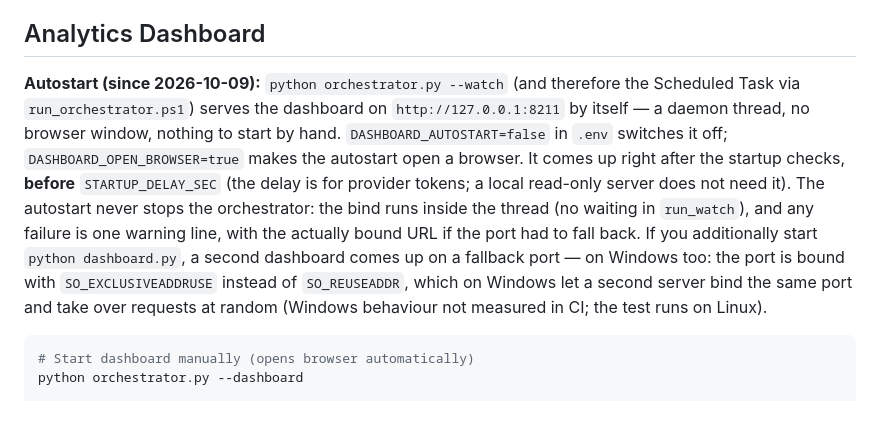
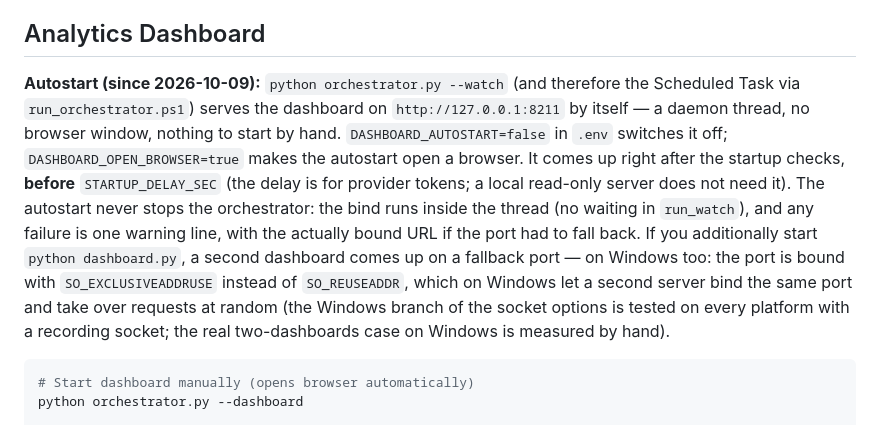
Before and after one commit to swDomass/AI_orchestrator, a Markdown page: README.md, the part around the change. Rendered like a GitHub page.

````diff
--- a/README.md
+++ b/README.md
@@ -952,7 +952,7 @@ Rate limits (anti-spam):
 
 ## Analytics Dashboard
 
-**Autostart (since 2026-10-09):** `python orchestrator.py --watch` (and therefore the Scheduled Task via `run_orchestrator.ps1`) serves the dashboard on `http://127.0.0.1:8211` by itself — a daemon thread, no browser window, nothing to start by hand. `DASHBOARD_AUTOSTART=false` in `.env` switches it off; `DASHBOARD_OPEN_BROWSER=true` makes the autostart open a browser. It comes up right after the startup checks, **before** `STARTUP_DELAY_SEC` (the delay is for provider tokens; a local read-only server does not need it). The autostart never stops the orchestrator: the bind runs inside the thread (no waiting in `run_watch`), and any failure is one warning line, with the actually bound URL if the port had to fall back. If you additionally start `python dashboard.py`, a second dashboard comes up on a fallback port — on Windows too: the port is bound with `SO_EXCLUSIVEADDRUSE` instead of `SO_REUSEADDR`, which on Windows let a second server bind the same port and take over requests at random (Windows behaviour not measured in CI; the test runs on Linux).
+**Autostart (since 2026-10-09):** `python orchestrator.py --watch` (and therefore the Scheduled Task via `run_orchestrator.ps1`) serves the dashboard on `http://127.0.0.1:8211` by itself — a daemon thread, no browser window, nothing to start by hand. `DASHBOARD_AUTOSTART=false` in `.env` switches it off; `DASHBOARD_OPEN_BROWSER=true` makes the autostart open a browser. It comes up right after the startup checks, **before** `STARTUP_DELAY_SEC` (the delay is for provider tokens; a local read-only server does not need it). The autostart never stops the orchestrator: the bind runs inside the thread (no waiting in `run_watch`), and any failure is one warning line, with the actually bound URL if the port had to fall back. If you additionally start `python dashboard.py`, a second dashboard comes up on a fallback port — on Windows too: the port is bound with `SO_EXCLUSIVEADDRUSE` instead of `SO_REUSEADDR`, which on Windows let a second server bind the same port and take over requests at random (the Windows branch of the socket options is tested on every platform with a recording socket; the real two-dashboards case on Windows is measured by hand).
 
 ```bash
 # Start dashboard manually (opens browser automatically)
````
Also changed, not shown: CLAUDE.md (+3 -3 lines), docs/architecture/components.md (+1 -1 lines).
